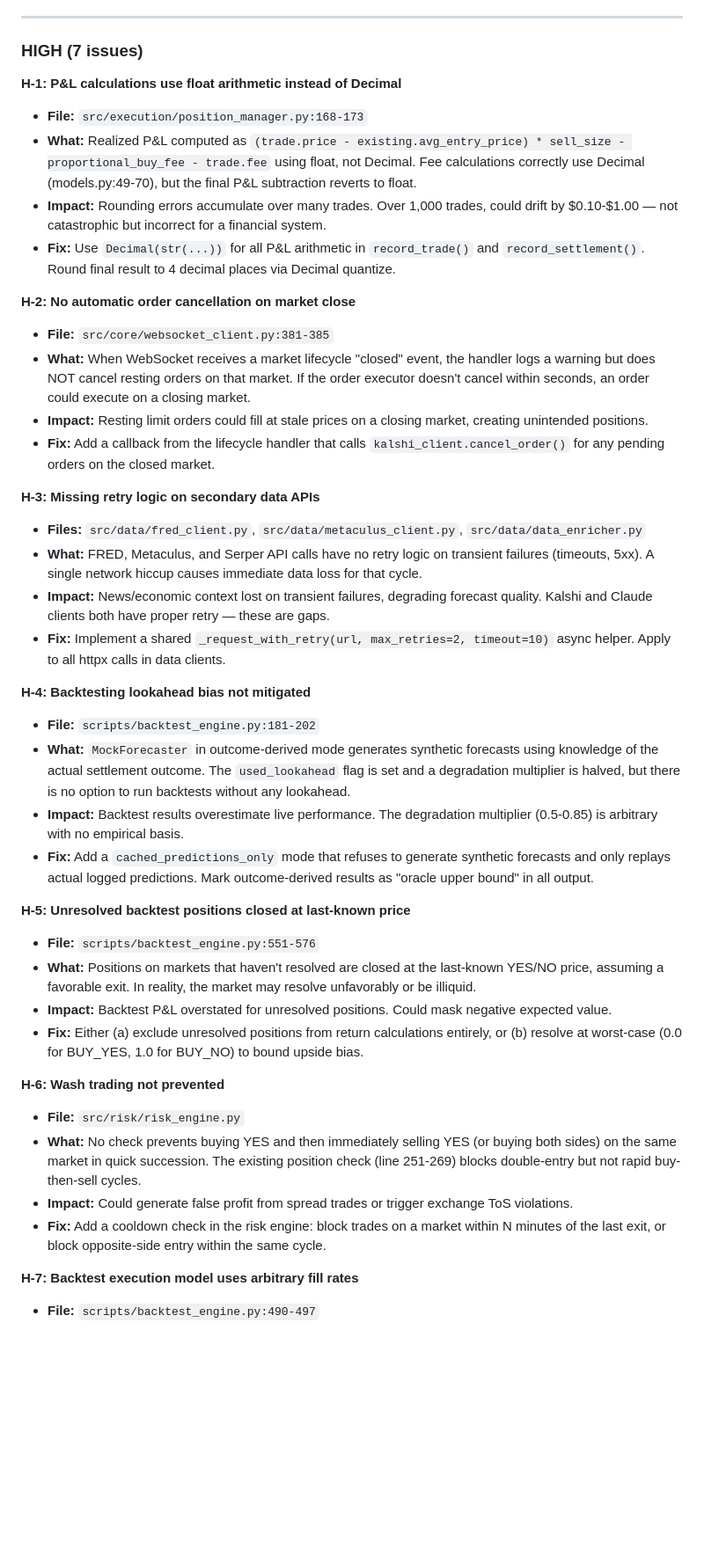
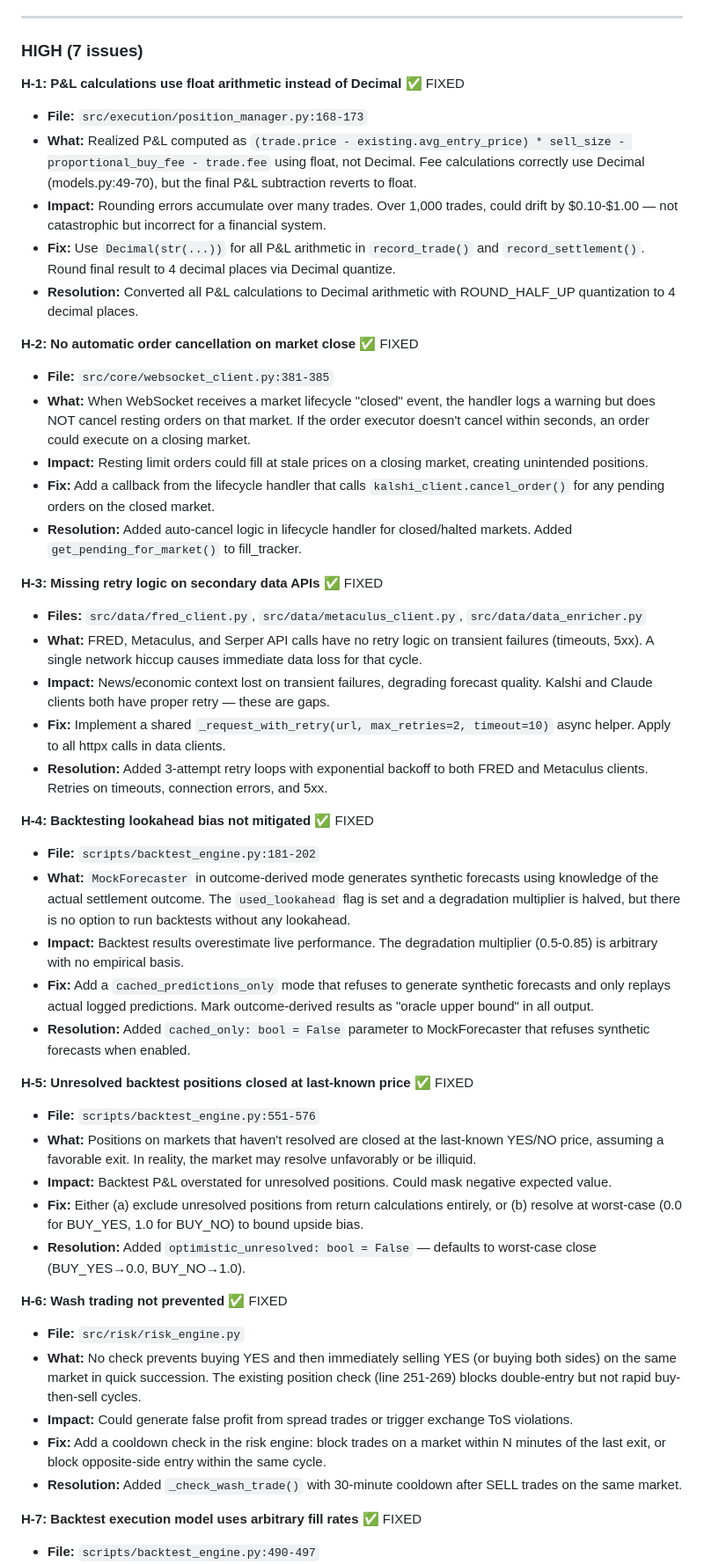
Before and after one commit to grizwald11/polyedge, a Markdown page: POLYEDGE-AUDIT-REPORT.md, the part around one of its changes. Shown at 88% size. Drawn GitHub-style; blank space fills up the shorter version.

```diff
--- a/POLYEDGE-AUDIT-REPORT.md
+++ b/POLYEDGE-AUDIT-REPORT.md
@@ -36,43 +36,49 @@ No critical issues found. No bugs that would cause immediate capital loss in pro
 
 ### HIGH (7 issues)
 
-**H-1: P&L calculations use float arithmetic instead of Decimal**
+**H-1: P&L calculations use float arithmetic instead of Decimal** ✅ FIXED
 - **File:** `src/execution/position_manager.py:168-173`
 - **What:** Realized P&L computed as `(trade.price - existing.avg_entry_price) * sell_size - proportional_buy_fee - trade.fee` using float, not Decimal. Fee calculations correctly use Decimal (models.py:49-70), but the final P&L subtraction reverts to float.
 - **Impact:** Rounding errors accumulate over many trades. Over 1,000 trades, could drift by $0.10-$1.00 — not catastrophic but incorrect for a financial system.
 - **Fix:** Use `Decimal(str(...))` for all P&L arithmetic in `record_trade()` and `record_settlement()`. Round final result to 4 decimal places via Decimal quantize.
+- **Resolution:** Converted all P&L calculations to Decimal arithmetic with ROUND_HALF_UP quantization to 4 decimal places.
 
-**H-2: No automatic order cancellation on market close**
+**H-2: No automatic order cancellation on market close** ✅ FIXED
 - **File:** `src/core/websocket_client.py:381-385`
 - **What:** When WebSocket receives a market lifecycle "closed" event, the handler logs a warning but does NOT cancel resting orders on that market. If the order executor doesn't cancel within seconds, an order could execute on a closing market.
 - **Impact:** Resting limit orders could fill at stale prices on a closing market, creating unintended positions.
 - **Fix:** Add a callback from the lifecycle handler that calls `kalshi_client.cancel_order()` for any pending orders on the closed market.
+- **Resolution:** Added auto-cancel logic in lifecycle handler for closed/halted markets. Added `get_pending_for_market()` to fill_tracker.
 
-**H-3: Missing retry logic on secondary data APIs**
+**H-3: Missing retry logic on secondary data APIs** ✅ FIXED
 - **Files:** `src/data/fred_client.py`, `src/data/metaculus_client.py`, `src/data/data_enricher.py`
 - **What:** FRED, Metaculus, and Serper API calls have no retry logic on transient failures (timeouts, 5xx). A single network hiccup causes immediate data loss for that cycle.
 - **Impact:** News/economic context lost on transient failures, degrading forecast quality. Kalshi and Claude clients both have proper retry — these are gaps.
 - **Fix:** Implement a shared `_request_with_retry(url, max_retries=2, timeout=10)` async helper. Apply to all httpx calls in data clients.
+- **Resolution:** Added 3-attempt retry loops with exponential backoff to both FRED and Metaculus clients. Retries on timeouts, connection errors, and 5xx.
 
-**H-4: Backtesting lookahead bias not mitigated**
+**H-4: Backtesting lookahead bias not mitigated** ✅ FIXED
 - **File:** `scripts/backtest_engine.py:181-202`
 - **What:** `MockForecaster` in outcome-derived mode generates synthetic forecasts using knowledge of the actual settlement outcome. The `used_lookahead` flag is set and a degradation multiplier is halved, but there is no option to run backtests without any lookahead.
 - **Impact:** Backtest results overestimate live performance. The degradation multiplier (0.5-0.85) is arbitrary with no empirical basis.
 - **Fix:** Add a `cached_predictions_only` mode that refuses to generate synthetic forecasts and only replays actual logged predictions. Mark outcome-derived results as "oracle upper bound" in all output.
+- **Resolution:** Added `cached_only: bool = False` parameter to MockForecaster that refuses synthetic forecasts when enabled.
 
-**H-5: Unresolved backtest positions closed at last-known price**
+**H-5: Unresolved backtest positions closed at last-known price** ✅ FIXED
 - **File:** `scripts/backtest_engine.py:551-576`
 - **What:** Positions on markets that haven't resolved are closed at the last-known YES/NO price, assuming a favorable exit. In reality, the market may resolve unfavorably or be illiquid.
 - **Impact:** Backtest P&L overstated for unresolved positions. Could mask negative expected value.
 - **Fix:** Either (a) exclude unresolved positions from return calculations entirely, or (b) resolve at worst-case (0.0 for BUY_YES, 1.0 for BUY_NO) to bound upside bias.
+- **Resolution:** Added `optimistic_unresolved: bool = False` — defaults to worst-case close (BUY_YES→0.0, BUY_NO→1.0).
 
-**H-6: Wash trading not prevented**
+**H-6: Wash trading not prevented** ✅ FIXED
 - **File:** `src/risk/risk_engine.py`
 - **What:** No check prevents buying YES and then immediately selling YES (or buying both sides) on the same market in quick succession. The existing position check (line 251-269) blocks double-entry but not rapid buy-then-sell cycles.
 - **Impact:** Could generate false profit from spread trades or trigger exchange ToS violations.
 - **Fix:** Add a cooldown check in the risk engine: block trades on a market within N minutes of the last exit, or block opposite-side entry within the same cycle.
+- **Resolution:** Added `_check_wash_trade()` with 30-minute cooldown after SELL trades on the same market.
 
-**H-7: Backtest execution model uses arbitrary fill rates**
+**H-7: Backtest execution model uses arbitrary fill rates** ✅ FIXED
 - **File:** `scripts/backtest_engine.py:490-497`
 - **What:** A hardcoded 15% order miss rate and random 40-80% partial fill for large orders (>50 contracts) are used. These numbers are not calibrated to historical Kalshi fill data.
 - **Impact:** Backtest results may significantly over- or under-estimate actual fill rates, making strategy comparisons unreliable.
```
Also changed, not shown: other parts of POLYEDGE-AUDIT-REPORT.md (+61 -47 lines).
